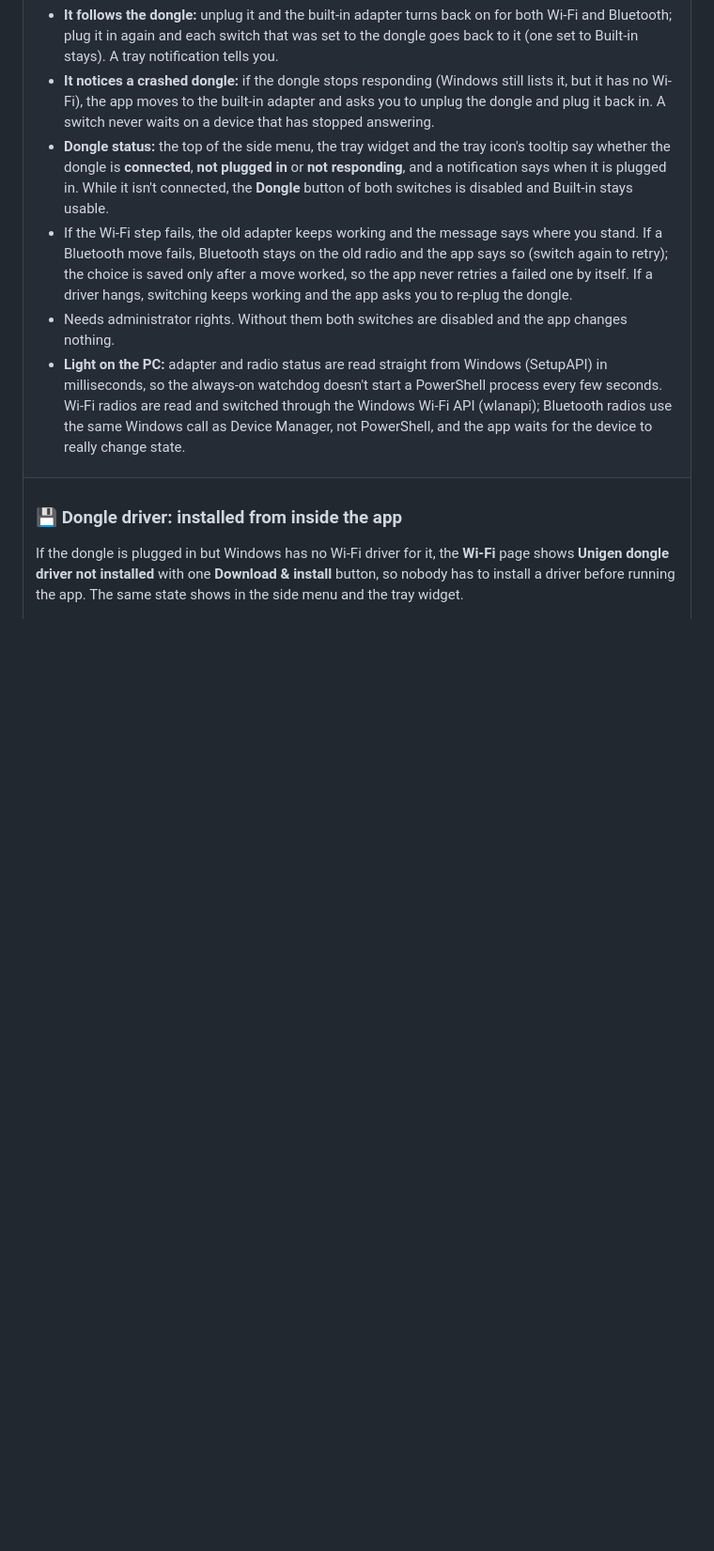
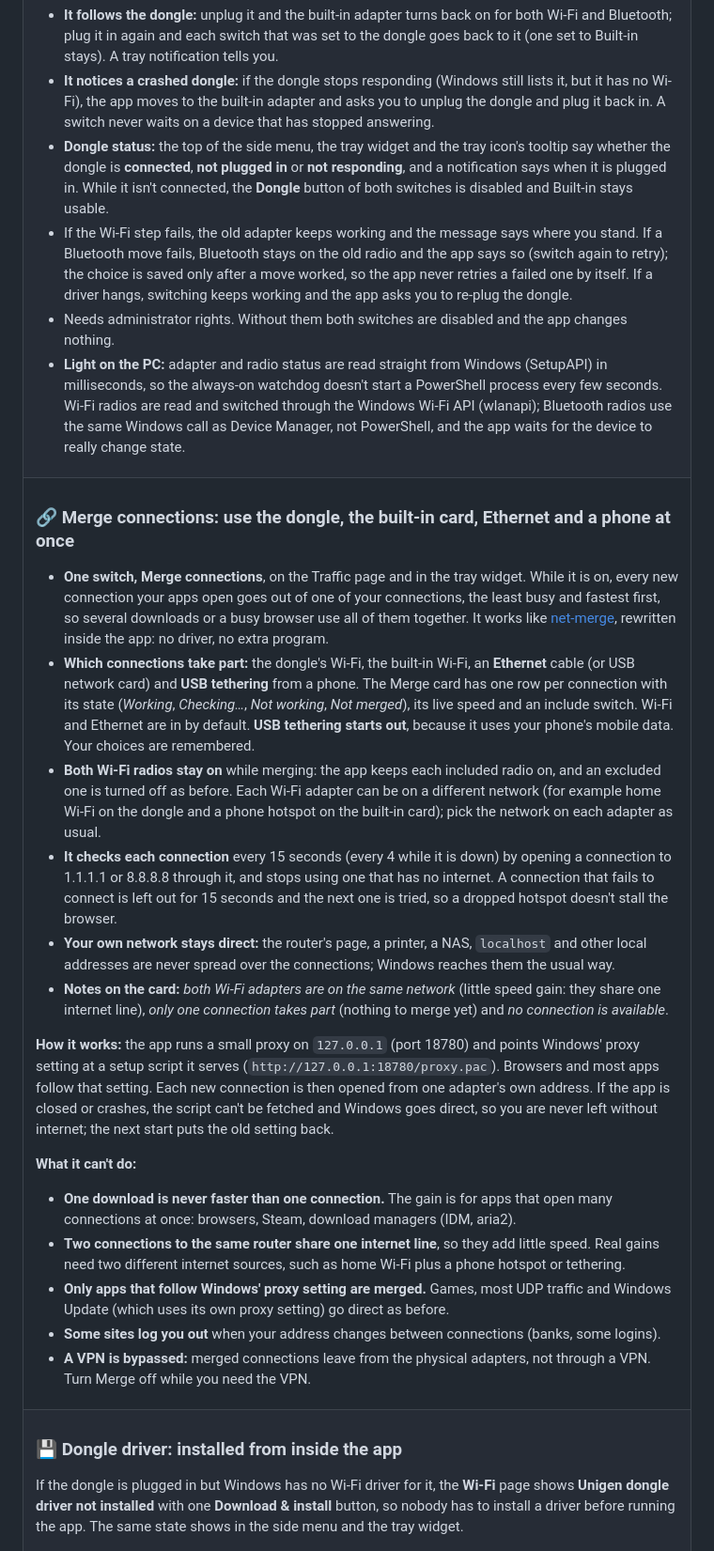
Before and after one commit to ApurvDas/unigen-manager, a Markdown page: README.md, the part around one of its changes. Shown at 94% size. Drawn GitHub-style; blank space fills up the shorter version.

Commit message:
docs: Merge connections in the README (how it works, limits, the two settings it changes); plan status and checklist

```diff
--- a/README.md
+++ b/README.md
@@ -132,6 +132,28 @@ Older versions and checksums are on the [releases page](https://github.com/Apurv
 - If the Wi-Fi step fails, the old adapter keeps working and the message says where you stand. If a Bluetooth move fails, Bluetooth stays on the old radio and the app says so (switch again to retry); the choice is saved only after a move worked, so the app never retries a failed one by itself. If a driver hangs, switching keeps working and the app asks you to re-plug the dongle.
 - Needs administrator rights. Without them both switches are disabled and the app changes nothing.
 - **Light on the PC:** adapter and radio status are read straight from Windows (SetupAPI) in milliseconds, so the always-on watchdog doesn't start a PowerShell process every few seconds. Wi-Fi radios are read and switched through the Windows Wi-Fi API (wlanapi); Bluetooth radios use the same Windows call as Device Manager, not PowerShell, and the app waits for the device to really change state.
+
+</td>
+</tr>
+<tr>
+<td colspan="2" valign="top">
+
+### 🔗 Merge connections: use the dongle, the built-in card, Ethernet and a phone at once
+- **One switch, Merge connections**, on the Traffic page and in the tray widget. While it is on, every new connection your apps open goes out of one of your connections, the least busy and fastest first, so several downloads or a busy browser use all of them together. It works like [net-merge](https://github.com/rohit267/net-merge), rewritten inside the app: no driver, no extra program.
+- **Which connections take part:** the dongle's Wi-Fi, the built-in Wi-Fi, an **Ethernet** cable (or USB network card) and **USB tethering** from a phone. The Merge card has one row per connection with its state (*Working*, *Checking…*, *Not working*, *Not merged*), its live speed and an include switch. Wi-Fi and Ethernet are in by default. **USB tethering starts out**, because it uses your phone's mobile data. Your choices are remembered.
+- **Both Wi-Fi radios stay on** while merging: the app keeps each included radio on, and an excluded one is turned off as before. Each Wi-Fi adapter can be on a different network (for example home Wi-Fi on the dongle and a phone hotspot on the built-in card); pick the network on each adapter as usual.
+- **It checks each connection** every 15 seconds (every 4 while it is down) by opening a connection to 1.1.1.1 or 8.8.8.8 through it, and stops using one that has no internet. A connection that fails to connect is left out for 15 seconds and the next one is tried, so a dropped hotspot doesn't stall the browser.
+- **Your own network stays direct:** the router's page, a printer, a NAS, `localhost` and other local addresses are never spread over the connections; Windows reaches them the usual way.
+- **Notes on the card:** *both Wi-Fi adapters are on the same network* (little speed gain: they share one internet line), *only one connection takes part* (nothing to merge yet) and *no connection is available*.
+
+**How it works:** the app runs a small proxy on `127.0.0.1` (port 18780) and points Windows' proxy setting at a setup script it serves (`http://127.0.0.1:18780/proxy.pac`). Browsers and most apps follow that setting. Each new connection is then opened from one adapter's own address. If the app is closed or crashes, the script can't be fetched and Windows goes direct, so you are never left without internet; the next start puts the old setting back.
+
+**What it can't do:**
+- **One download is never faster than one connection.** The gain is for apps that open many connections at once: browsers, Steam, download managers (IDM, aria2).
+- **Two connections to the same router share one internet line**, so they add little speed. Real gains need two different internet sources, such as home Wi-Fi plus a phone hotspot or tethering.
+- **Only apps that follow Windows' proxy setting are merged.** Games, most UDP traffic and Windows Update (which uses its own proxy setting) go direct as before.
+- **Some sites log you out** when your address changes between connections (banks, some logins).
+- **A VPN is bypassed:** merged connections leave from the physical adapters, not through a VPN. Turn Merge off while you need the VPN.
 
 </td>
 </tr>
```
Also changed, not shown: other parts of README.md (+3 -1 lines), 1 other file.
